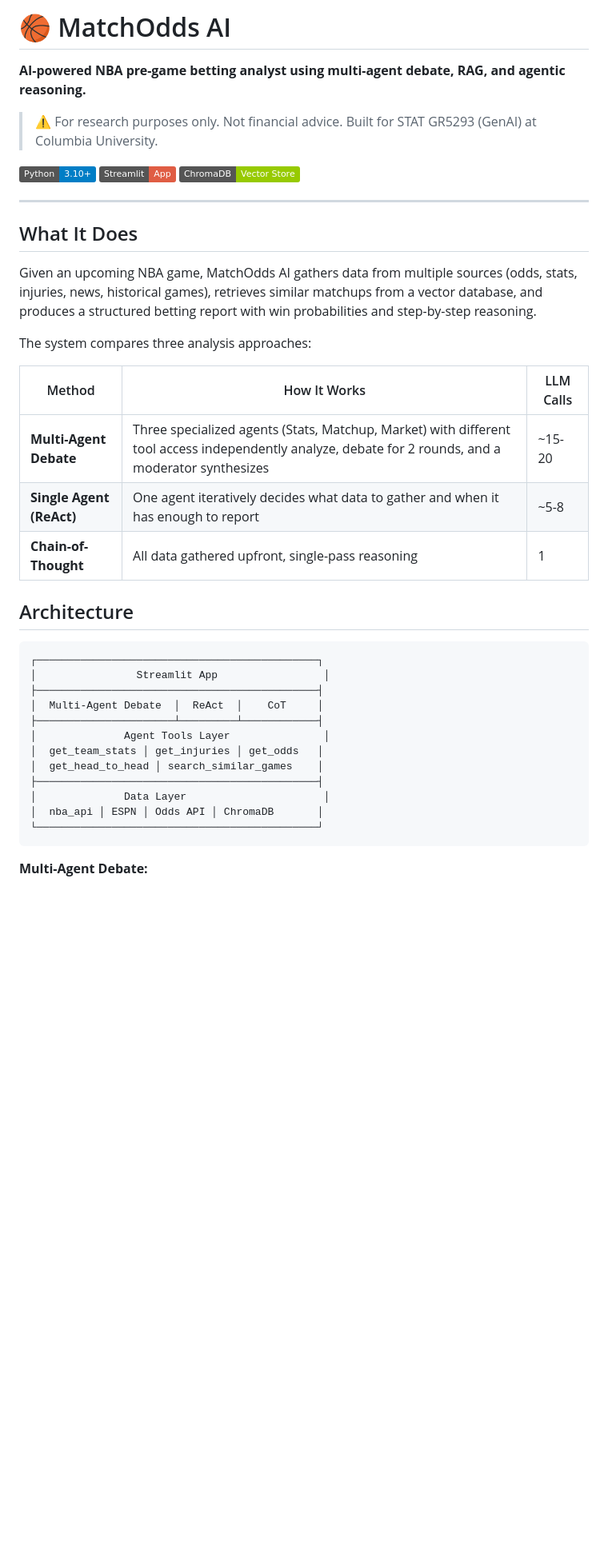
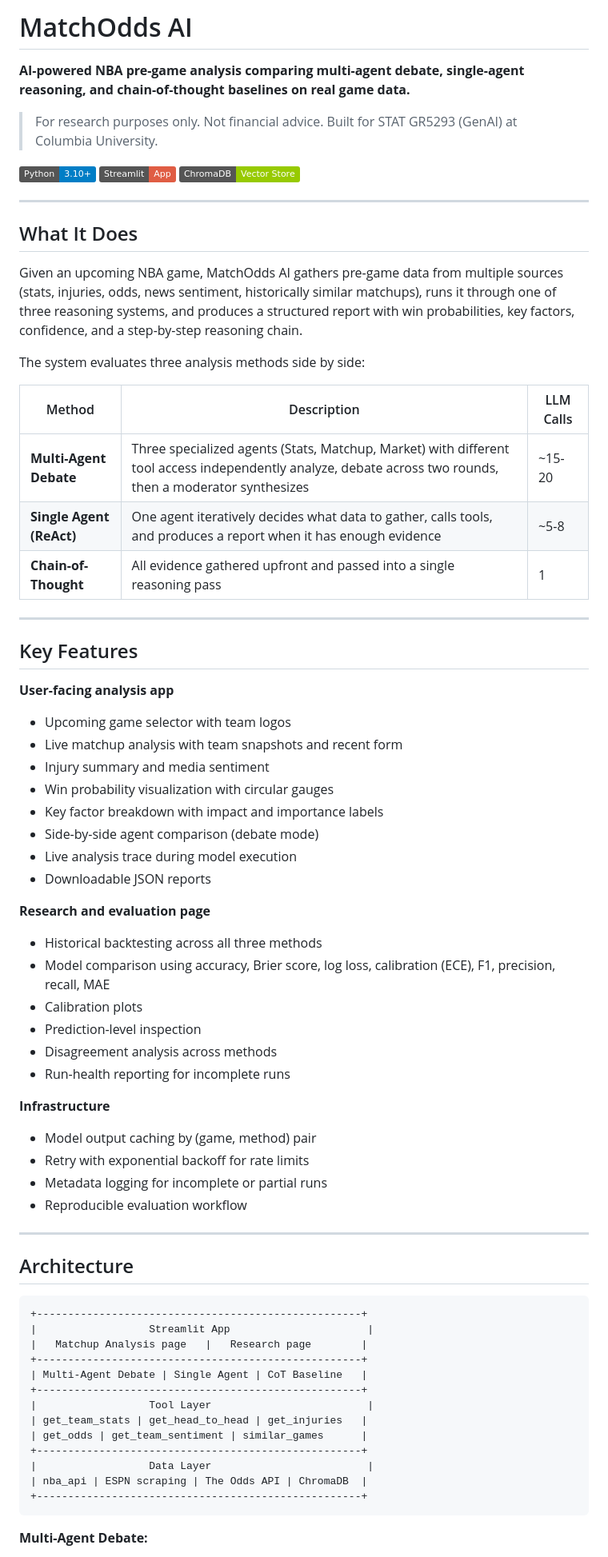
Before and after one commit to aaditya79/MatchOdds-AI, a Markdown page: README.md, the part around one of its changes. Shown at 80% size. Rendered like a GitHub page; badges without logos; blank space fills up the shorter version.

````diff
--- a/README.md
+++ b/README.md
@@ -1,8 +1,8 @@
-# 🏀 MatchOdds AI
+# MatchOdds AI
 
-**AI-powered NBA pre-game betting analyst using multi-agent debate, RAG, and agentic reasoning.**
+**AI-powered NBA pre-game analysis comparing multi-agent debate, single-agent reasoning, and chain-of-thought baselines on real game data.**
 
-> ⚠️ For research purposes only. Not financial advice. Built for STAT GR5293 (GenAI) at Columbia University.
+> For research purposes only. Not financial advice. Built for STAT GR5293 (GenAI) at Columbia University.
 
 ![Python](https://img.shields.io/badge/Python-3.10+-blue)
 ![Streamlit](https://img.shields.io/badge/Streamlit-App-red)
@@ -12,31 +12,62 @@
 
 ## What It Does
 
-Given an upcoming NBA game, MatchOdds AI gathers data from multiple sources (odds, stats, injuries, news, historical games), retrieves similar matchups from a vector database, and produces a structured betting report with win probabilities and step-by-step reasoning.
+Given an upcoming NBA game, MatchOdds AI gathers pre-game data from multiple sources (stats, injuries, odds, news sentiment, historically similar matchups), runs it through one of three reasoning systems, and produces a structured report with win probabilities, key factors, confidence, and a step-by-step reasoning chain.
 
-The system compares three analysis approaches:
+The system evaluates three analysis methods side by side:
 
-| Method | How It Works | LLM Calls |
-|--------|-------------|-----------|
-| **Multi-Agent Debate** | Three specialized agents (Stats, Matchup, Market) with different tool access independently analyze, debate for 2 rounds, and a moderator synthesizes | ~15-20 |
-| **Single Agent (ReAct)** | One agent iteratively decides what data to gather and when it has enough to report | ~5-8 |
-| **Chain-of-Thought** | All data gathered upfront, single-pass reasoning | 1 |
+| Method | Description | LLM Calls |
+|--------|------------|-----------|
+| **Multi-Agent Debate** | Three specialized agents (Stats, Matchup, Market) with different tool access independently analyze, debate across two rounds, then a moderator synthesizes | ~15-20 |
+| **Single Agent (ReAct)** | One agent iteratively decides what data to gather, calls tools, and produces a report when it has enough evidence | ~5-8 |
+| **Chain-of-Thought** | All evidence gathered upfront and passed into a single reasoning pass | 1 |
+
+---
+
+## Key Features
+
+**User-facing analysis app**
+- Upcoming game selector with team logos
+- Live matchup analysis with team snapshots and recent form
+- Injury summary and media sentiment
+- Win probability visualization with circular gauges
+- Key factor breakdown with impact and importance labels
+- Side-by-side agent comparison (debate mode)
+- Live analysis trace during model execution
+- Downloadable JSON reports
+
+**Research and evaluation page**
+- Historical backtesting across all three methods
+- Model comparison using accuracy, Brier score, log loss, calibration (ECE), F1, precision, recall, MAE
+- Calibration plots
+- Prediction-level inspection
+- Disagreement analysis across methods
+- Run-health reporting for incomplete runs
+
+**Infrastructure**
+- Model output caching by (game, method) pair
+- Retry with exponential backoff for rate limits
+- Metadata logging for incomplete or partial runs
+- Reproducible evaluation workflow
+
+---
 
 ## Architecture
 
 ```
-┌─────────────────────────────────────────────┐
-│                Streamlit App                 │
-├─────────────────────────────────────────────┤
-│  Multi-Agent Debate  │  ReAct  │    CoT     │
-├──────────────────────┴─────────┴────────────┤
-│              Agent Tools Layer               │
-│  get_team_stats │ get_injuries │ get_odds   │
-│  get_head_to_head │ search_similar_games    │
-├─────────────────────────────────────────────┤
-│              Data Layer                      │
-│  nba_api │ ESPN │ Odds API │ ChromaDB       │
-└─────────────────────────────────────────────┘
++----------------------------------------------------+
+|                  Streamlit App                      |
+|   Matchup Analysis page   |   Research page        |
++----------------------------------------------------+
+| Multi-Agent Debate | Single Agent | CoT Baseline   |
++----------------------------------------------------+
+|                  Tool Layer                         |
+| get_team_stats | get_head_to_head | get_injuries   |
+| get_odds | get_team_sentiment | similar_games      |
++----------------------------------------------------+
+|                  Data Layer                         |
+| nba_api | ESPN scraping | The Odds API | ChromaDB  |
++----------------------------------------------------+
 ```
 
 **Multi-Agent Debate:**
````
Also changed, not shown: other parts of README.md (+116 -47 lines).
